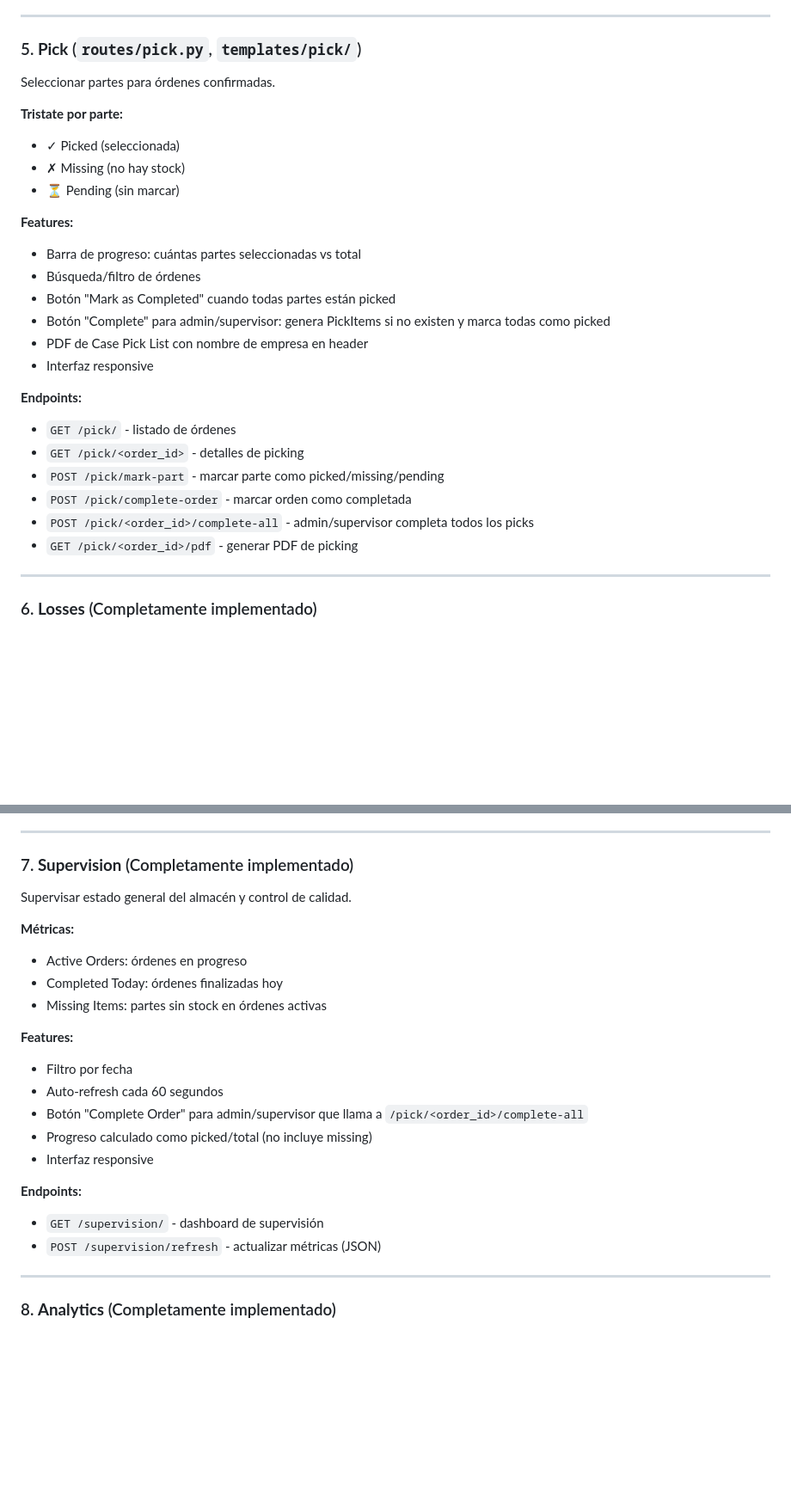
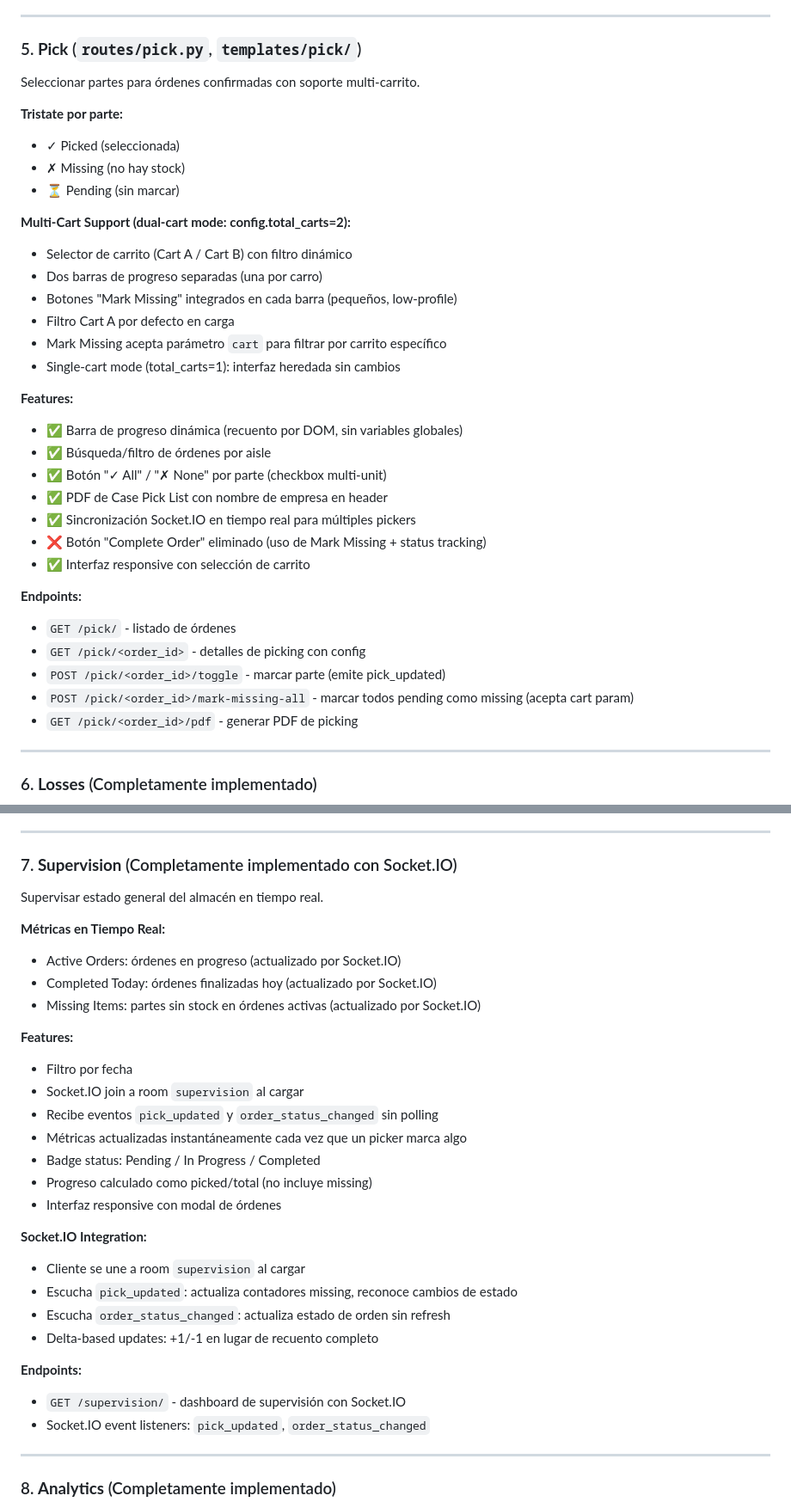
Before and after one commit to sarwin-dev/pickflow, a Markdown page: CONTEXT.md, 2 parts joined by grey strips. Shown at 86% size. GitHub-like rendering; blank space fills up the shorter version.

```diff
--- a/CONTEXT.md
+++ b/CONTEXT.md
@@ -204,27 +229,35 @@ Work Order
 ---
 
 ### 5. **Pick** (`routes/pick.py`, `templates/pick/`)
-Seleccionar partes para órdenes confirmadas.
+Seleccionar partes para órdenes confirmadas con soporte multi-carrito.
 
 **Tristate por parte:**
 - ✓ Picked (seleccionada)
 - ✗ Missing (no hay stock)
 - ⏳ Pending (sin marcar)
 
+**Multi-Cart Support (dual-cart mode: config.total_carts=2):**
+- Selector de carrito (Cart A / Cart B) con filtro dinámico
+- Dos barras de progreso separadas (una por carro)
+- Botones "Mark Missing" integrados en cada barra (pequeños, low-profile)
+- Filtro Cart A por defecto en carga
+- Mark Missing acepta parámetro `cart` para filtrar por carrito específico
+- Single-cart mode (total_carts=1): interfaz heredada sin cambios
+
 **Features:**
-- Barra de progreso: cuántas partes seleccionadas vs total
-- Búsqueda/filtro de órdenes
-- Botón "Mark as Completed" cuando todas partes están picked
-- Botón "Complete" para admin/supervisor: genera PickItems si no existen y marca todas como picked
-- PDF de Case Pick List con nombre de empresa en header
-- Interfaz responsive
+- ✅ Barra de progreso dinámica (recuento por DOM, sin variables globales)
+- ✅ Búsqueda/filtro de órdenes por aisle
+- ✅ Botón "✓ All" / "✗ None" por parte (checkbox multi-unit)
+- ✅ PDF de Case Pick List con nombre de empresa en header
+- ✅ Sincronización Socket.IO en tiempo real para múltiples pickers
+- ❌ Botón "Complete Order" eliminado (uso de Mark Missing + status tracking)
+- ✅ Interfaz responsive con selección de carrito
 
 **Endpoints:**
 - `GET /pick/` - listado de órdenes
-- `GET /pick/<order_id>` - detalles de picking
-- `POST /pick/mark-part` - marcar parte como picked/missing/pending
-- `POST /pick/complete-order` - marcar orden como completada
-- `POST /pick/<order_id>/complete-all` - admin/supervisor completa todos los picks
+- `GET /pick/<order_id>` - detalles de picking con config
+- `POST /pick/<order_id>/toggle` - marcar parte (emite pick_updated)
+- `POST /pick/<order_id>/mark-missing-all` - marcar todos pending como missing (acepta cart param)
 - `GET /pick/<order_id>/pdf` - generar PDF de picking
 
 ---
@@ -249,24 +282,32 @@ Registrar daños y pérdidas de inventario.
 
 ---
 
-### 7. **Supervision** (Completamente implementado)
-Supervisar estado general del almacén y control de calidad.
+### 7. **Supervision** (Completamente implementado con Socket.IO)
+Supervisar estado general del almacén en tiempo real.
 
-**Métricas:**
-- Active Orders: órdenes en progreso
-- Completed Today: órdenes finalizadas hoy
-- Missing Items: partes sin stock en órdenes activas
+**Métricas en Tiempo Real:**
+- Active Orders: órdenes en progreso (actualizado por Socket.IO)
+- Completed Today: órdenes finalizadas hoy (actualizado por Socket.IO)
+- Missing Items: partes sin stock en órdenes activas (actualizado por Socket.IO)
 
 **Features:**
 - Filtro por fecha
-- Auto-refresh cada 60 segundos
-- Botón "Complete Order" para admin/supervisor que llama a `/pick/<order_id>/complete-all`
+- Socket.IO join a room `supervision` al cargar
+- Recibe eventos `pick_updated` y `order_status_changed` sin polling
+- Métricas actualizadas instantáneamente cada vez que un picker marca algo
+- Badge status: Pending / In Progress / Completed
 - Progreso calculado como picked/total (no incluye missing)
-- Interfaz responsive
+- Interfaz responsive con modal de órdenes
+
+**Socket.IO Integration:**
+- Cliente se une a room `supervision` al cargar
+- Escucha `pick_updated`: actualiza contadores missing, reconoce cambios de estado
+- Escucha `order_status_changed`: actualiza estado de orden sin refresh
+- Delta-based updates: +1/-1 en lugar de recuento completo
 
 **Endpoints:**
-- `GET /supervision/` - dashboard de supervisión
-- `POST /supervision/refresh` - actualizar métricas (JSON)
+- `GET /supervision/` - dashboard de supervisión con Socket.IO
+- Socket.IO event listeners: `pick_updated`, `order_status_changed`
 
 ---
 
```
Also changed, not shown: other parts of CONTEXT.md (+82 -25 lines), DEMO_GUIDE.md (+74 -36 lines).
